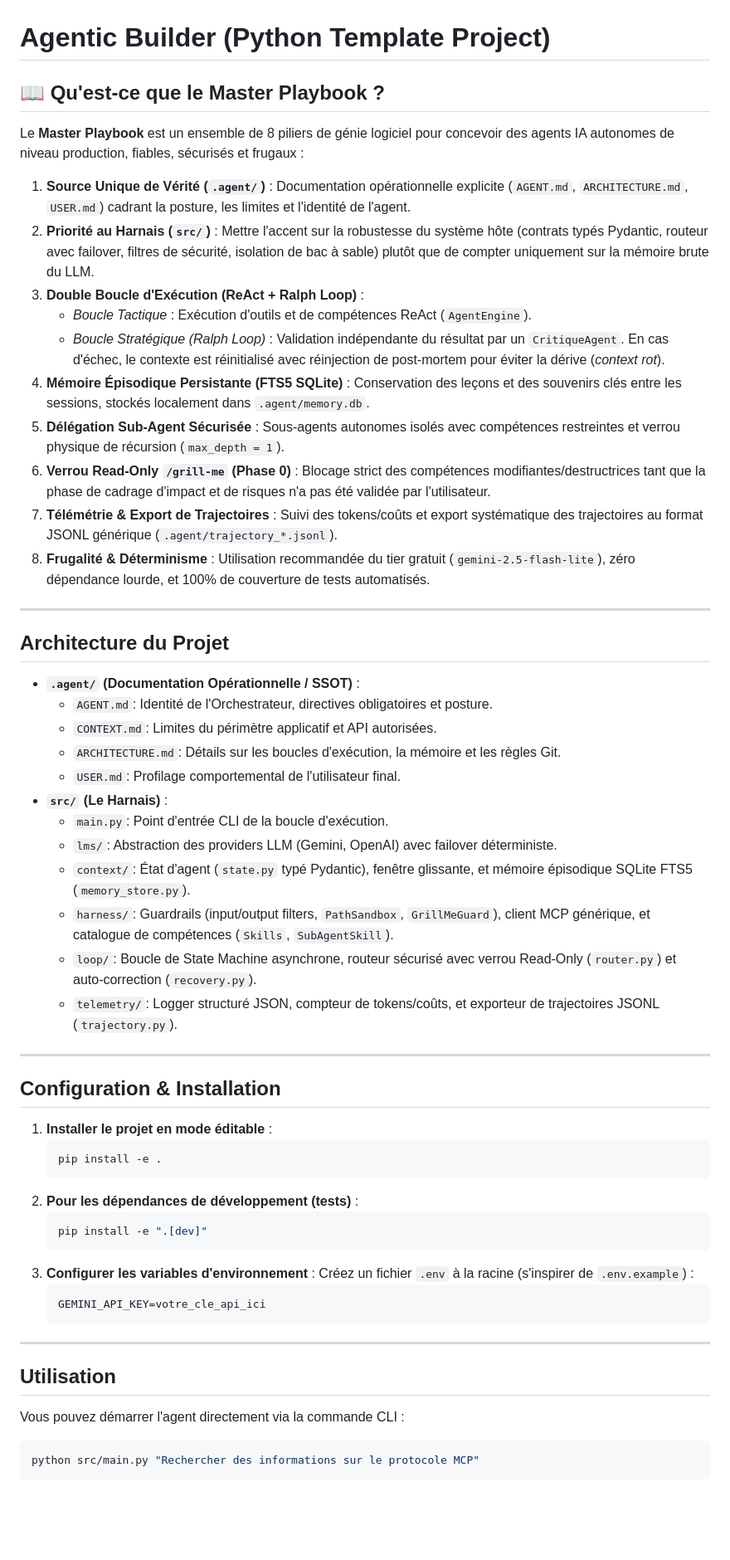
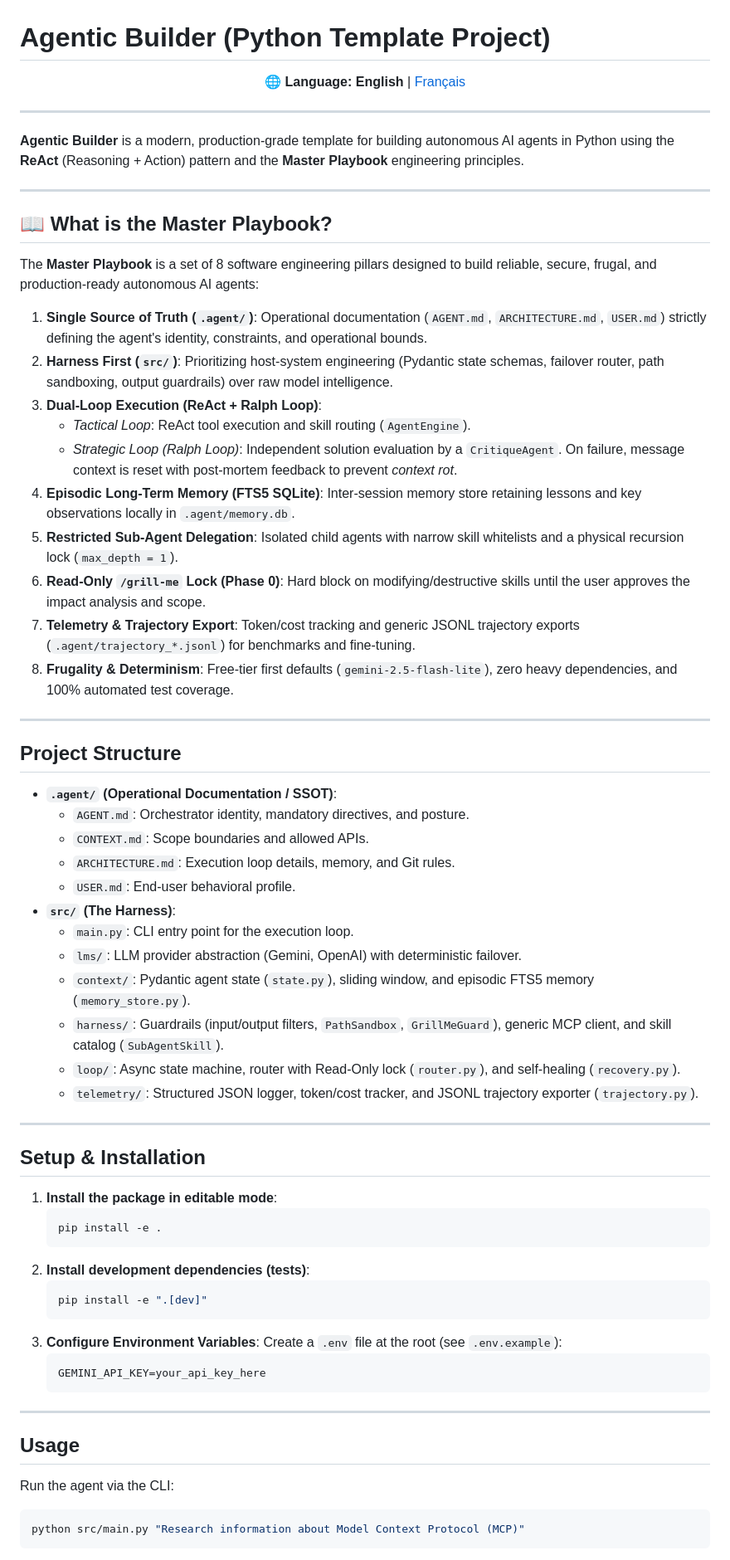
Before and after one commit to nhue-lab/agentic-builder, a Markdown page: README.md, the part around one of its changes. Shown at 83% size. Drawn GitHub-style; blank space fills up the shorter version.

Commit message:
docs: add bilingual documentation (English README.md + French README.fr.md)

````diff
--- a/README.md
+++ b/README.md
@@ -1,61 +1,73 @@
 # Agentic Builder (Python Template Project)
 
-## 📖 Qu'est-ce que le Master Playbook ?
-
-Le **Master Playbook** est un ensemble de 8 piliers de génie logiciel pour concevoir des agents IA autonomes de niveau production, fiables, sécurisés et frugaux :
-
-1. **Source Unique de Vérité (`.agent/`)** : Documentation opérationnelle explicite (`AGENT.md`, `ARCHITECTURE.md`, `USER.md`) cadrant la posture, les limites et l'identité de l'agent.
-2. **Priorité au Harnais (`src/`)** : Mettre l'accent sur la robustesse du système hôte (contrats typés Pydantic, routeur avec failover, filtres de sécurité, isolation de bac à sable) plutôt que de compter uniquement sur la mémoire brute du LLM.
-3. **Double Boucle d'Exécution (ReAct + Ralph Loop)** :
-   * *Boucle Tactique* : Exécution d'outils et de compétences ReAct (`AgentEngine`).
-   * *Boucle Stratégique (Ralph Loop)* : Validation indépendante du résultat par un `CritiqueAgent`. En cas d'échec, le contexte est réinitialisé avec réinjection de post-mortem pour éviter la dérive (*context rot*).
-4. **Mémoire Épisodique Persistante (FTS5 SQLite)** : Conservation des leçons et des souvenirs clés entre les sessions, stockés localement dans `.agent/memory.db`.
-5. **Délégation Sub-Agent Sécurisée** : Sous-agents autonomes isolés avec compétences restreintes et verrou physique de récursion (`max_depth = 1`).
-6. **Verrou Read-Only `/grill-me` (Phase 0)** : Blocage strict des compétences modifiantes/destructrices tant que la phase de cadrage d'impact et de risques n'a pas été validée par l'utilisateur.
-7. **Télémétrie & Export de Trajectoires** : Suivi des tokens/coûts et export systématique des trajectoires au format JSONL générique (`.agent/trajectory_*.jsonl`).
-8. **Frugalité & Déterminisme** : Utilisation recommandée du tier gratuit (`gemini-2.5-flash-lite`), zéro dépendance lourde, et 100% de couverture de tests automatisés.
+<p align="center">
+  🌐 <b>Language:</b>
+  <b>English</b> |
+  <a href="README.fr.md">Français</a>
+</p>
 
 ---
 
-## Architecture du Projet
-
-* **`.agent/` (Documentation Opérationnelle / SSOT)** :
-  * `AGENT.md`: Identité de l'Orchestrateur, directives obligatoires et posture.
-  * `CONTEXT.md`: Limites du périmètre applicatif et API autorisées.
-  * `ARCHITECTURE.md`: Détails sur les boucles d'exécution, la mémoire et les règles Git.
-  * `USER.md`: Profilage comportemental de l'utilisateur final.
-* **`src/` (Le Harnais)** :
-  * `main.py`: Point d'entrée CLI de la boucle d'exécution.
-  * `lms/`: Abstraction des providers LLM (Gemini, OpenAI) avec failover déterministe.
-  * `context/`: État d'agent (`state.py` typé Pydantic), fenêtre glissante, et mémoire épisodique SQLite FTS5 (`memory_store.py`).
-  * `harness/`: Guardrails (input/output filters, `PathSandbox`, `GrillMeGuard`), client MCP générique, et catalogue de compétences (`Skills`, `SubAgentSkill`).
-  * `loop/`: Boucle de State Machine asynchrone, routeur sécurisé avec verrou Read-Only (`router.py`) et auto-correction (`recovery.py`).
-  * `telemetry/`: Logger structuré JSON, compteur de tokens/coûts, et exporteur de trajectoires JSONL (`trajectory.py`).
+**Agentic Builder** is a modern, production-grade template for building autonomous AI agents in Python using the **ReAct** (Reasoning + Action) pattern and the **Master Playbook** engineering principles.
 
 ---
 
-## Configuration & Installation
+## 📖 What is the Master Playbook?
 
-1. **Installer le projet en mode éditable** :
+The **Master Playbook** is a set of 8 software engineering pillars designed to build reliable, secure, frugal, and production-ready autonomous AI agents:
+
+1. **Single Source of Truth (`.agent/`)**: Operational documentation (`AGENT.md`, `ARCHITECTURE.md`, `USER.md`) strictly defining the agent's identity, constraints, and operational bounds.
+2. **Harness First (`src/`)**: Prioritizing host-system engineering (Pydantic state schemas, failover router, path sandboxing, output guardrails) over raw model intelligence.
+3. **Dual-Loop Execution (ReAct + Ralph Loop)**:
+   * *Tactical Loop*: ReAct tool execution and skill routing (`AgentEngine`).
+   * *Strategic Loop (Ralph Loop)*: Independent solution evaluation by a `CritiqueAgent`. On failure, message context is reset with post-mortem feedback to prevent *context rot*.
+4. **Episodic Long-Term Memory (FTS5 SQLite)**: Inter-session memory store retaining lessons and key observations locally in `.agent/memory.db`.
+5. **Restricted Sub-Agent Delegation**: Isolated child agents with narrow skill whitelists and a physical recursion lock (`max_depth = 1`).
+6. **Read-Only `/grill-me` Lock (Phase 0)**: Hard block on modifying/destructive skills until the user approves the impact analysis and scope.
+7. **Telemetry & Trajectory Export**: Token/cost tracking and generic JSONL trajectory exports (`.agent/trajectory_*.jsonl`) for benchmarks and fine-tuning.
+8. **Frugality & Determinism**: Free-tier first defaults (`gemini-2.5-flash-lite`), zero heavy dependencies, and 100% automated test coverage.
+
+---
+
+## Project Structure
+
+* **`.agent/` (Operational Documentation / SSOT)**:
+  * `AGENT.md`: Orchestrator identity, mandatory directives, and posture.
+  * `CONTEXT.md`: Scope boundaries and allowed APIs.
+  * `ARCHITECTURE.md`: Execution loop details, memory, and Git rules.
+  * `USER.md`: End-user behavioral profile.
+* **`src/` (The Harness)**:
+  * `main.py`: CLI entry point for the execution loop.
+  * `lms/`: LLM provider abstraction (Gemini, OpenAI) with deterministic failover.
+  * `context/`: Pydantic agent state (`state.py`), sliding window, and episodic FTS5 memory (`memory_store.py`).
+  * `harness/`: Guardrails (input/output filters, `PathSandbox`, `GrillMeGuard`), generic MCP client, and skill catalog (`SubAgentSkill`).
+  * `loop/`: Async state machine, router with Read-Only lock (`router.py`), and self-healing (`recovery.py`).
+  * `telemetry/`: Structured JSON logger, token/cost tracker, and JSONL trajectory exporter (`trajectory.py`).
+
+---
+
+## Setup & Installation
+
+1. **Install the package in editable mode**:
    ```bash
    pip install -e .
    ```
-2. **Pour les dépendances de développement (tests)** :
+2. **Install development dependencies (tests)**:
    ```bash
    pip install -e ".[dev]"
    ```
-3. **Configurer les variables d'environnement** :
-   Créez un fichier `.env` à la racine (s'inspirer de `.env.example`) :
+3. **Configure Environment Variables**:
+   Create a `.env` file at the root (see `.env.example`):
    ```env
-   GEMINI_API_KEY=votre_cle_api_ici
+   GEMINI_API_KEY=your_api_key_here
    ```
 
 ---
 
-## Utilisation
+## Usage
 
-Vous pouvez démarrer l'agent directement via la commande CLI :
+Run the agent via the CLI:
 ```bash
-python src/main.py "Rechercher des informations sur le protocole MCP"
+python src/main.py "Research information about Model Context Protocol (MCP)"
 ```
 
````
Also changed, not shown: other parts of README.md (+7 -7 lines), README.fr.md (added, +89 -0 lines).
